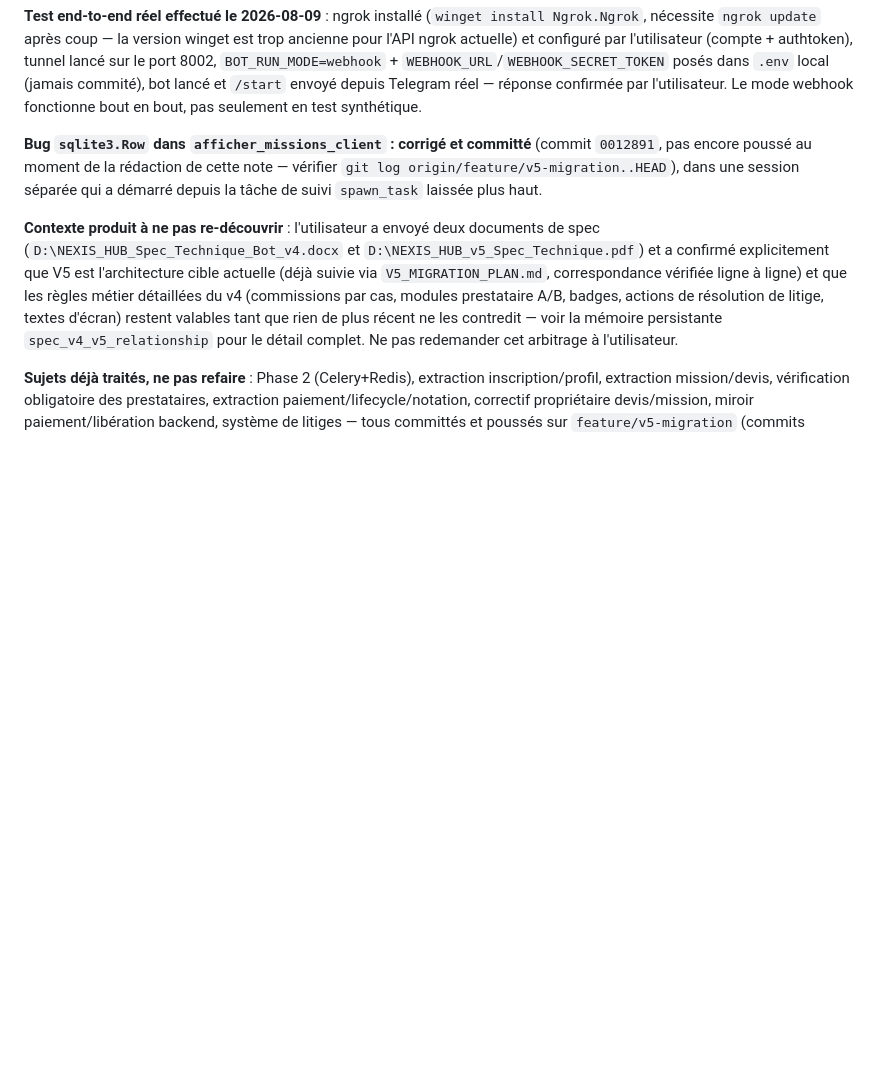
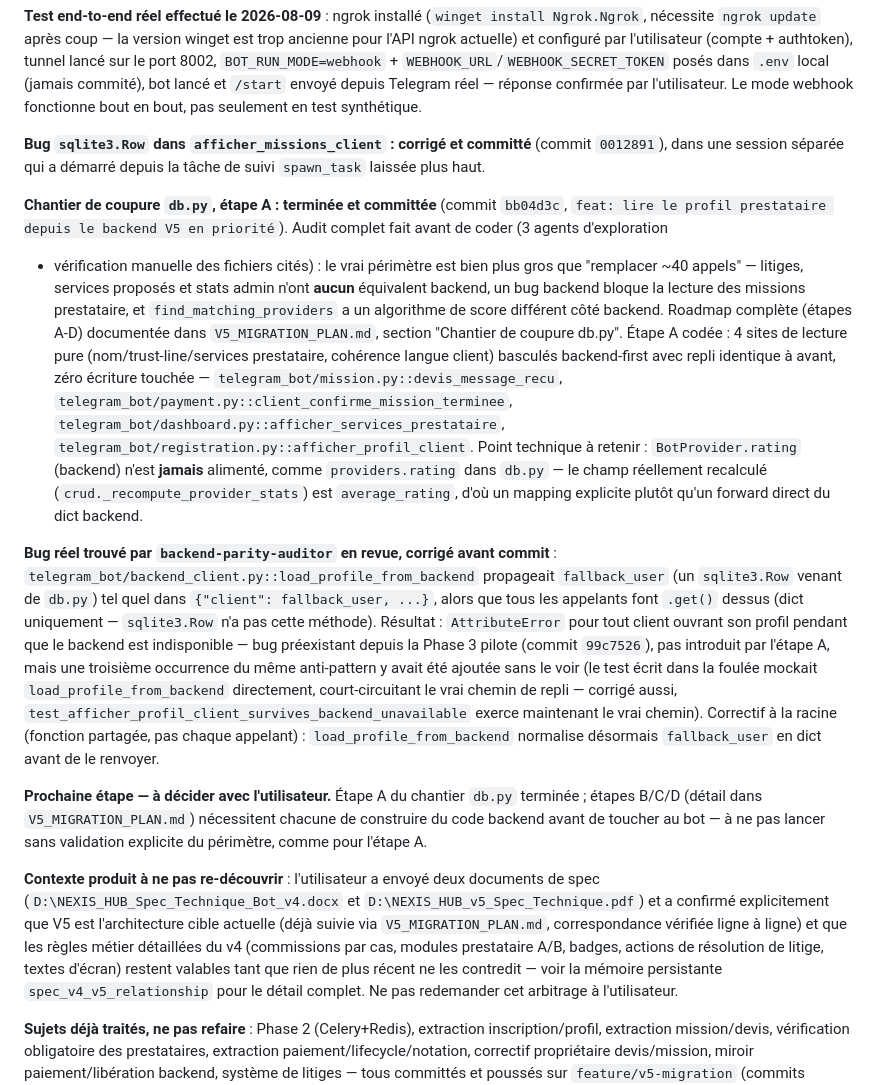
Before and after one commit to lokakaoben20-max/Nexis-Hub, a Markdown page: AGENTS.md, the part around the change. Rendered like a GitHub page; blank space fills up the shorter version.

```diff
--- a/AGENTS.md
+++ b/AGENTS.md
@@ -327,10 +327,51 @@ Telegram réel — réponse confirmée par l'utilisateur. Le mode webhook
 fonctionne bout en bout, pas seulement en test synthétique.
 
 **Bug `sqlite3.Row` dans `afficher_missions_client` : corrigé et committé**
-(commit `0012891`, pas encore poussé au moment de la rédaction de cette
-note — vérifier `git log origin/feature/v5-migration..HEAD`), dans une
-session séparée qui a démarré depuis la tâche de suivi `spawn_task`
-laissée plus haut.
+(commit `0012891`), dans une session séparée qui a démarré depuis la
+tâche de suivi `spawn_task` laissée plus haut.
+
+**Chantier de coupure `db.py`, étape A : terminée et committée**
+(commit `bb04d3c`, `feat: lire le profil prestataire depuis le backend V5
+en priorité`). Audit complet fait avant de coder (3 agents d'exploration
++ vérification manuelle des fichiers cités) : le vrai périmètre est bien
+plus gros que "remplacer ~40 appels" — litiges, services proposés et
+stats admin n'ont **aucun** équivalent backend, un bug backend bloque la
+lecture des missions prestataire, et `find_matching_providers` a un
+algorithme de score différent côté backend. Roadmap complète (étapes A-D)
+documentée dans `V5_MIGRATION_PLAN.md`, section "Chantier de coupure
+db.py". Étape A codée : 4 sites de lecture pure (nom/trust-line/services
+prestataire, cohérence langue client) basculés backend-first avec repli
+identique à avant, zéro écriture touchée —
+`telegram_bot/mission.py::devis_message_recu`,
+`telegram_bot/payment.py::client_confirme_mission_terminee`,
+`telegram_bot/dashboard.py::afficher_services_prestataire`,
+`telegram_bot/registration.py::afficher_profil_client`. Point technique à
+retenir : `BotProvider.rating` (backend) n'est **jamais** alimenté, comme
+`providers.rating` dans `db.py` — le champ réellement recalculé
+(`crud._recompute_provider_stats`) est `average_rating`, d'où un mapping
+explicite plutôt qu'un forward direct du dict backend.
+
+**Bug réel trouvé par `backend-parity-auditor` en revue, corrigé avant
+commit** : `telegram_bot/backend_client.py::load_profile_from_backend`
+propageait `fallback_user` (un `sqlite3.Row` venant de `db.py`) tel quel
+dans `{"client": fallback_user, ...}`, alors que tous les appelants font
+`.get()` dessus (dict uniquement — `sqlite3.Row` n'a pas cette méthode).
+Résultat : `AttributeError` pour tout client ouvrant son profil pendant
+que le backend est indisponible — bug préexistant depuis la Phase 3
+pilote (commit `99c7526`), pas introduit par l'étape A, mais une
+troisième occurrence du même anti-pattern y avait été ajoutée sans le
+voir (le test écrit dans la foulée mockait `load_profile_from_backend`
+directement, court-circuitant le vrai chemin de repli — corrigé aussi,
+`test_afficher_profil_client_survives_backend_unavailable` exerce
+maintenant le vrai chemin). Correctif à la racine (fonction partagée,
+pas chaque appelant) : `load_profile_from_backend` normalise désormais
+`fallback_user` en dict avant de le renvoyer.
+
+**Prochaine étape — à décider avec l'utilisateur.** Étape A du chantier
+`db.py` terminée ; étapes B/C/D (détail dans `V5_MIGRATION_PLAN.md`)
+nécessitent chacune de construire du code backend avant de toucher au
+bot — à ne pas lancer sans validation explicite du périmètre, comme pour
+l'étape A.
 
 **Contexte produit à ne pas re-découvrir** : l'utilisateur a envoyé deux
 documents de spec (`D:\NEXIS_HUB_Spec_Technique_Bot_v4.docx` et
```
Also changed, not shown: V5_MIGRATION_PLAN.md (+40 -0 lines).
